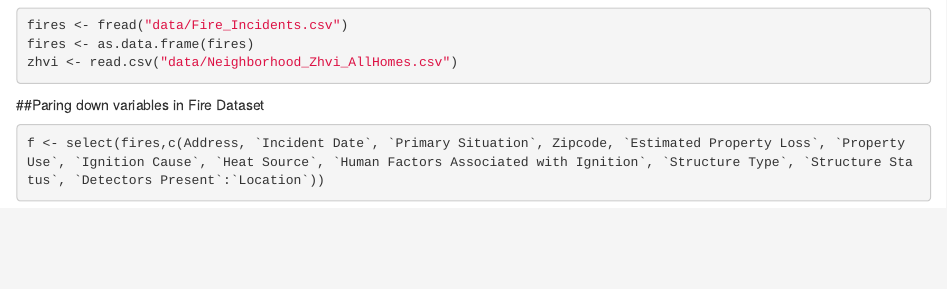
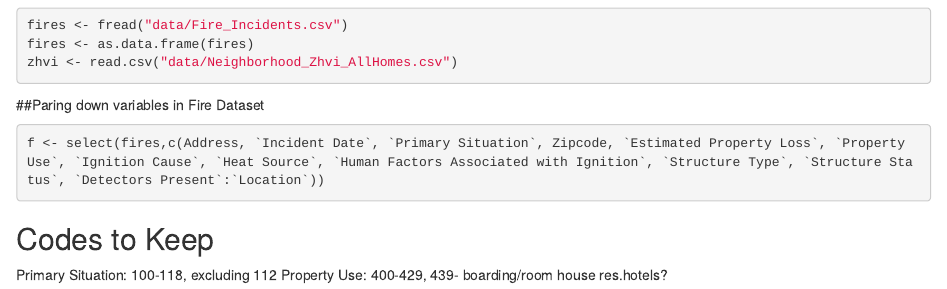
Before and after one commit to tholdaway/sf-fires, an R Markdown document (sf-fire-dataset-cleaning.Rmd): the page in a window 1100 px wide, from 100 px down. Rendered offline with R 4.5, knitr and Pandoc, with nearby package versions; the code chunks are not run, so their results and figures are left out.

Commit message:
codes to keep

````diff
--- a/sf-fire-dataset-cleaning.Rmd
+++ b/sf-fire-dataset-cleaning.Rmd
@@ -14,3 +14,6 @@ zhvi <- read.csv("data/Neighborhood_Zhvi_AllHomes.csv")
 f <- select(fires,c(Address, `Incident Date`, `Primary Situation`, Zipcode, `Estimated Property Loss`, `Property Use`, `Ignition Cause`, `Heat Source`, `Human Factors Associated with Ignition`, `Structure Type`, `Structure Status`, `Detectors Present`:`Location`))
 
 ```
+## Codes to Keep
+Primary Situation: 100-118, excluding 112
+Property Use: 400-429, 439- boarding/room house res.hotels?
````
